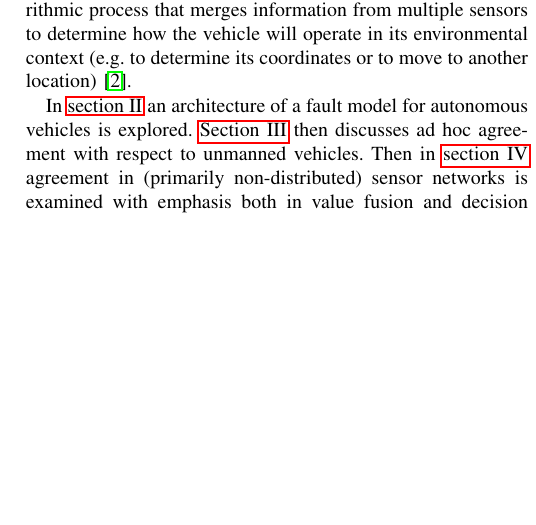
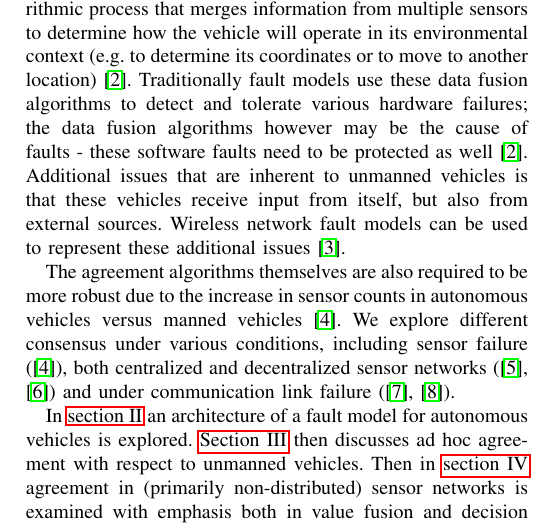
Before and after one commit to cawaltrip/survivable-systems, a LaTeX paper (CS548-TermPaper-BrownWaltripZook.tex): part of one column of page 1 of 5, cut so that both start at the same text, the shorter picture padded with empty space. Compiled offline with pdfLaTeX.

Commit message:
Added small pieces to the introduction

```diff
--- a/CS548-TermPaper-BrownWaltripZook.tex
+++ b/CS548-TermPaper-BrownWaltripZook.tex
@@ -67,7 +67,9 @@
 	\end{abstract}
 
 \section{Introduction and Background}\label{sec:introduction}
-Autonomous vehicles rely on multi-sensor data fusion to gain perception of its surroundings. Data fusion is an algorithmic process that merges information from multiple sensors to determine how the vehicle will operate in its environmental context (e.g. to determine its coordinates or to move to another location) \cite{Bader2014}.
+Autonomous vehicles rely on multi-sensor data fusion to gain perception of its surroundings.  Data fusion is an algorithmic process that merges information from multiple sensors to determine how the vehicle will operate in its environmental context (e.g. to determine its coordinates or to move to another location) \cite{Bader2014}.  Traditionally fault models use these data fusion algorithms to detect and tolerate various hardware failures; the data fusion algorithms however may be the cause of faults - these software faults need to be protected as well \cite{Bader2014}.  Additional issues that are inherent to unmanned vehicles is that these vehicles receive input from itself, but also from external sources.  Wireless network fault models can be used to represent these additional issues \cite{Moniz2013}.
+
+The agreement algorithms themselves are also required to be more robust due to the increase in sensor counts in autonomous vehicles versus manned vehicles \cite{Ren2001}.  We explore different consensus under various conditions, including sensor failure (\cite{Ren2001}), both centralized and decentralized sensor networks (\cite{clouqueur2004,Biely2007}) and under communication link failure (\cite{Biely2011,Milosevic2014}).
 
 In \cref{sec:ftmodel-autonomous} an architecture of a fault model for autonomous vehicles is explored.  \Cref{sec:adhoc-agreement} then discusses ad hoc agreement with respect to unmanned vehicles.  Then in \cref{sec:sensornet-agreement} agreement in (primarily non-distributed) sensor networks is examined with emphasis both in value fusion and decision fusion algorithms.  From there, \Cref{sec:toleratingfaults} looks at how to reach consensus while being able to tolerate corrupted communication when liveness and message safety are necessary.  \Cref{sec:wireless-faultmodels} focuses on fault models for wireless networks and specifically focuses on an asynchronous algorithm called ``Turquois'' for reaching consensus in the presence of Byzantine faults.  Finally, \cref{sec:conclusions} contains conclusions and a summary of the different analyses made in this paper.
 
```
